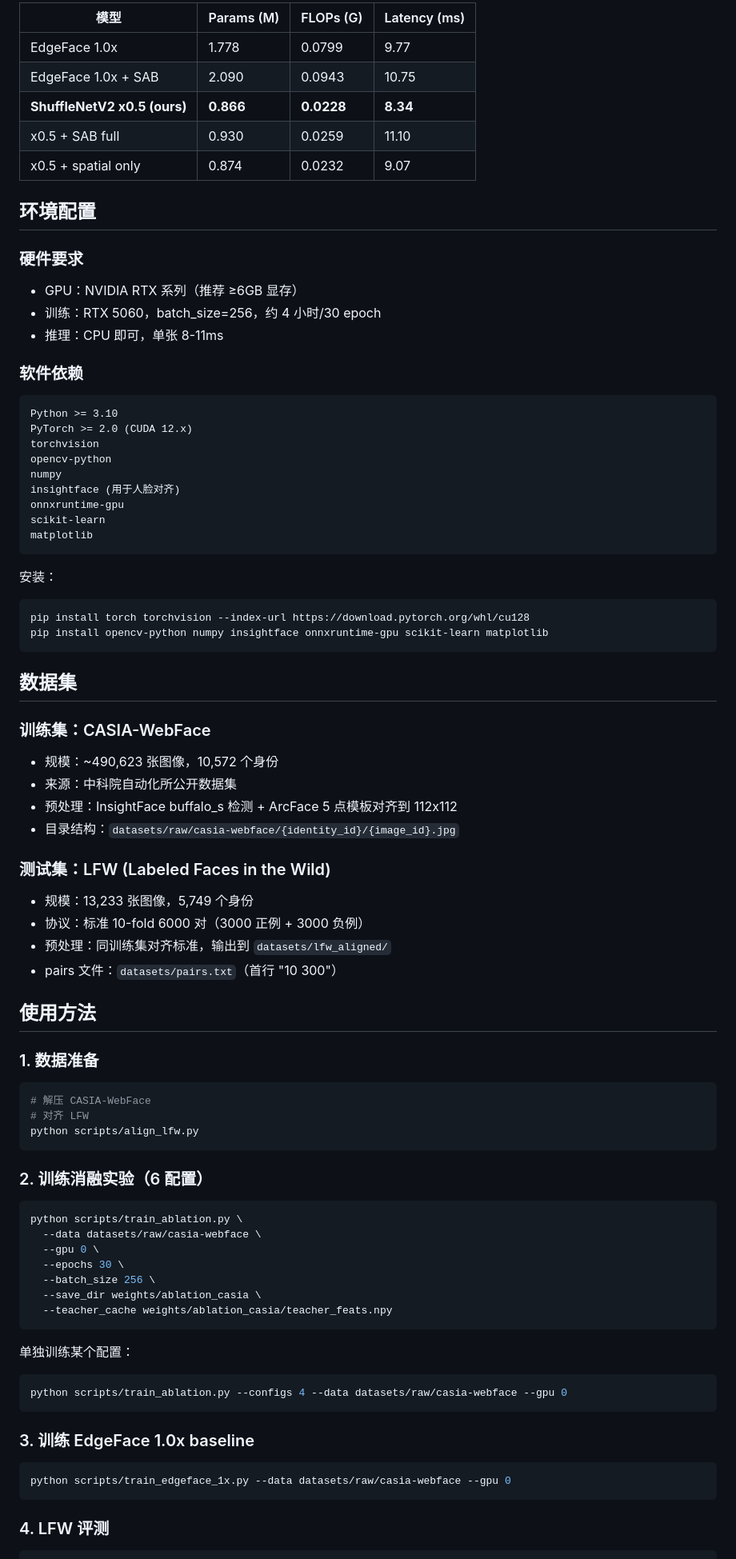
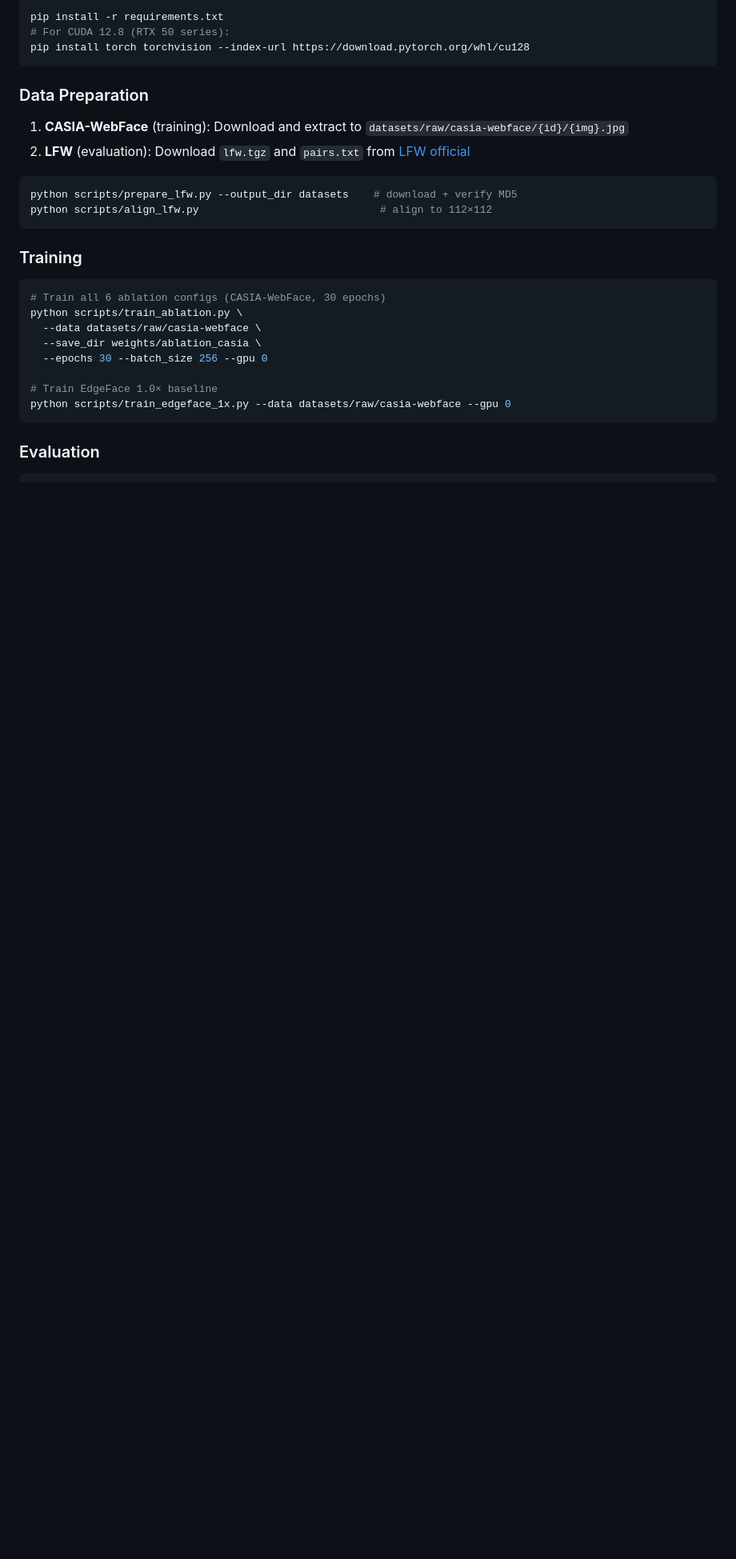
Before and after one commit to Toni-cs/SA-EdgeFace, a Markdown page: README.md, the part around one of its changes. Shown at 80% size. Rendered like a GitHub page; blank space fills up the shorter version.

````diff
--- a/README.md
+++ b/README.md
@@ -59,81 +64,33 @@ SA-EdgeFace 是一个面向**监控场景边缘部署**的轻量人脸识别系
 
-| 模型 | Params (M) | FLOPs (G) | Latency (ms) |
-|------|-----------|-----------|--------------|
-| EdgeFace 1.0x | 1.778 | 0.0799 | 9.77 |
-| EdgeFace 1.0x + SAB | 2.090 | 0.0943 | 10.75 |
-| **ShuffleNetV2 x0.5 (ours)** | **0.866** | **0.0228** | **8.34** |
-| x0.5 + SAB full | 0.930 | 0.0259 | 11.10 |
-| x0.5 + spatial only | 0.874 | 0.0232 | 9.07 |
-
-## 环境配置
-
-### 硬件要求
-- GPU：NVIDIA RTX 系列（推荐 ≥6GB 显存）
-- 训练：RTX 5060，batch_size=256，约 4 小时/30 epoch
-- 推理：CPU 即可，单张 8-11ms
-
-### 软件依赖
-```
-Python >= 3.10
-PyTorch >= 2.0 (CUDA 12.x)
-torchvision
-opencv-python
-numpy
-insightface (用于人脸对齐)
-onnxruntime-gpu
-scikit-learn
-matplotlib
+```bash
+pip install -r requirements.txt
+# For CUDA 12.8 (RTX 50 series):
+pip install torch torchvision --index-url https://download.pytorch.org/whl/cu128
 ```
 
-安装：
+### Data Preparation
+
+1. **CASIA-WebFace** (training): Download and extract to `datasets/raw/casia-webface/{id}/{img}.jpg`
+2. **LFW** (evaluation): Download `lfw.tgz` and `pairs.txt` from [LFW official](http://vis-www.cs.umass.edu/lfw/)
+
 ```bash
-pip install torch torchvision --index-url https://download.pytorch.org/whl/cu128
-pip install opencv-python numpy insightface onnxruntime-gpu scikit-learn matplotlib
+python scripts/prepare_lfw.py --output_dir datasets    # download + verify MD5
+python scripts/align_lfw.py                             # align to 112×112
 ```
 
-## 数据集
+### Training
 
-### 训练集：CASIA-WebFace
-- 规模：~490,623 张图像，10,572 个身份
-- 来源：中科院自动化所公开数据集
-- 预处理：InsightFace buffalo_s 检测 + ArcFace 5 点模板对齐到 112x112
-- 目录结构：`datasets/raw/casia-webface/{identity_id}/{image_id}.jpg`
-
-### 测试集：LFW (Labeled Faces in the Wild)
-- 规模：13,233 张图像，5,749 个身份
-- 协议：标准 10-fold 6000 对（3000 正例 + 3000 负例）
-- 预处理：同训练集对齐标准，输出到 `datasets/lfw_aligned/`
-- pairs 文件：`datasets/pairs.txt`（首行 "10 300"）
-
-## 使用方法
-
-### 1. 数据准备
 ```bash
-# 解压 CASIA-WebFace
-# 对齐 LFW
-python scripts/align_lfw.py
-```
-
-### 2. 训练消融实验（6 配置）
-```bash
+# Train all 6 ablation configs (CASIA-WebFace, 30 epochs)
 python scripts/train_ablation.py \
   --data datasets/raw/casia-webface \
-  --gpu 0 \
-  --epochs 30 \
-  --batch_size 256 \
   --save_dir weights/ablation_casia \
-  --teacher_cache weights/ablation_casia/teacher_feats.npy
-```
+  --epochs 30 --batch_size 256 --gpu 0
 
-单独训练某个配置：
-```bash
-python scripts/train_ablation.py --configs 4 --data datasets/raw/casia-webface --gpu 0
-```
-
-### 3. 训练 EdgeFace 1.0x baseline
-```bash
+# Train EdgeFace 1.0× baseline
 python scripts/train_edgeface_1x.py --data datasets/raw/casia-webface --gpu 0
 ```
 
-### 4. LFW 评测
+### Evaluation
+
 ```bash
````
Also changed, not shown: other parts of README.md (+141 -122 lines).
